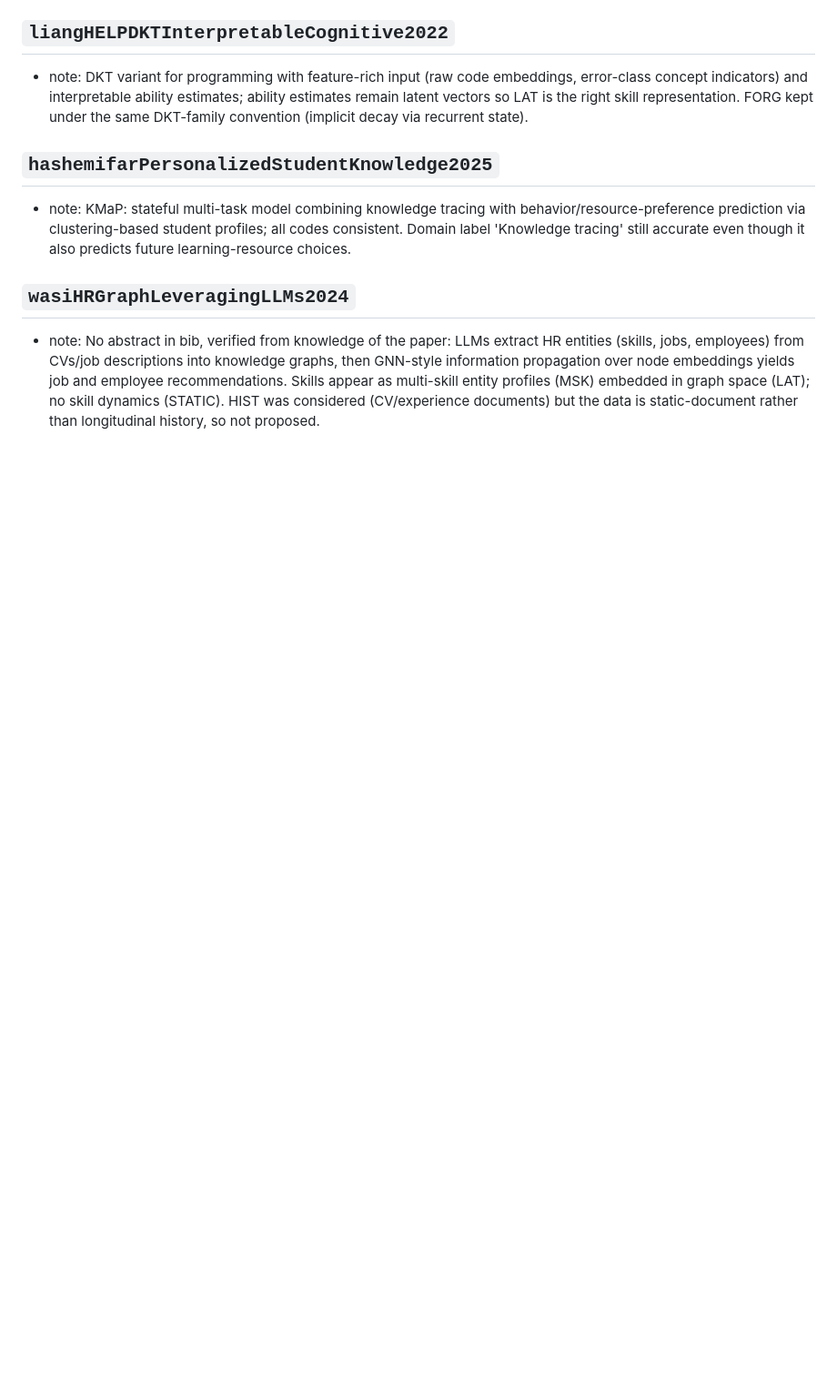
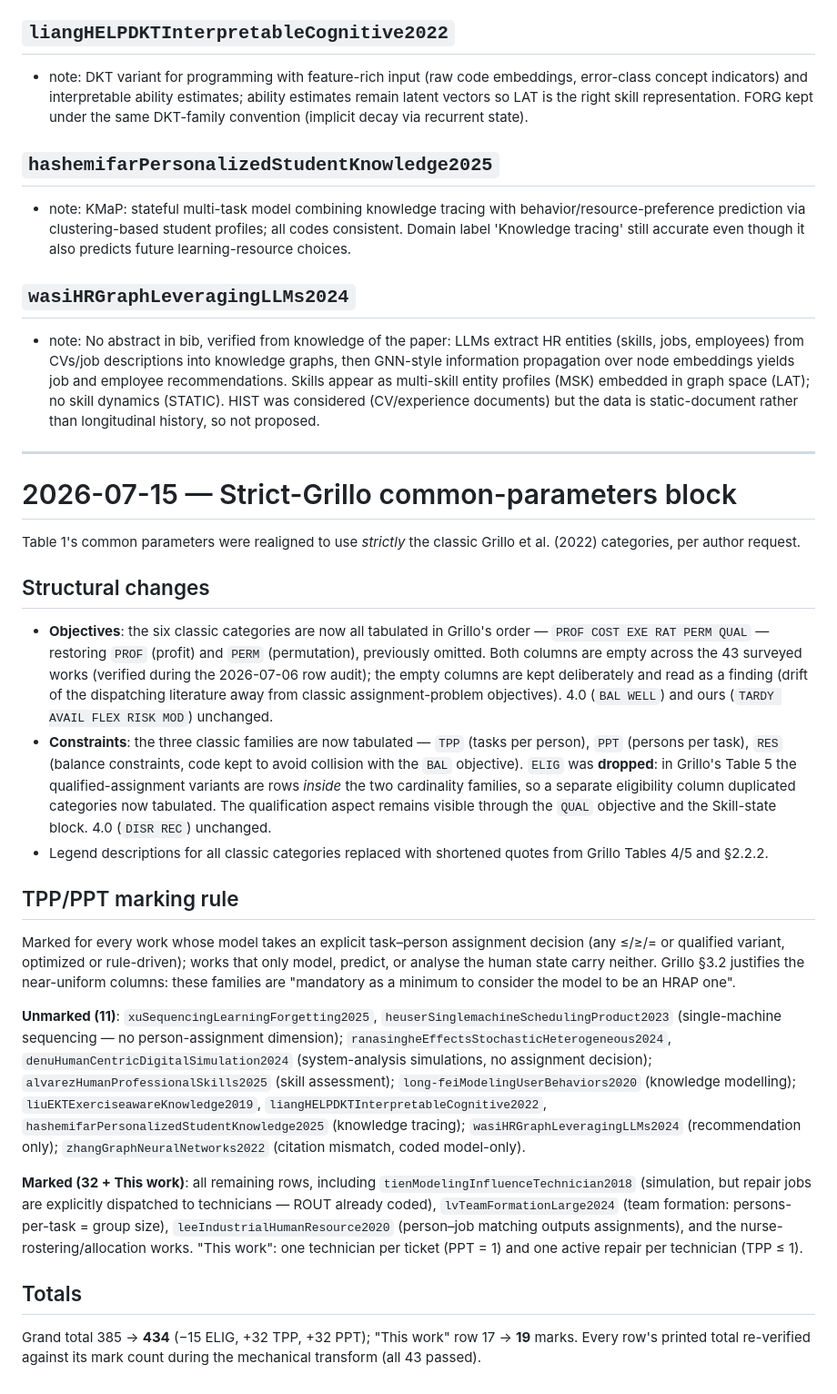
Before and after one commit to AdrienBolling/knowledge-aware-technician-assignment, a Markdown page: analysis/taxonomy_row_verification.md, the part around the change. Shown at 91% size. GitHub-like rendering; blank space fills up the shorter version.

Commit message:
Paper: strict-Grillo Table 1 common block + audit trail
Co-Authored-By: Claude Fable 5 <noreply@anthropic.com>

```diff
--- a/analysis/taxonomy_row_verification.md
+++ b/analysis/taxonomy_row_verification.md
@@ -199,3 +199,63 @@ Each surveyed paper was checked against its title/abstract (web search where mis
 
 ## `wasiHRGraphLeveragingLLMs2024`
 - note: No abstract in bib, verified from knowledge of the paper: LLMs extract HR entities (skills, jobs, employees) from CVs/job descriptions into knowledge graphs, then GNN-style information propagation over node embeddings yields job and employee recommendations. Skills appear as multi-skill entity profiles (MSK) embedded in graph space (LAT); no skill dynamics (STATIC). HIST was considered (CV/experience documents) but the data is static-document rather than longitudinal history, so not proposed.
+
+---
+
+# 2026-07-15 — Strict-Grillo common-parameters block
+
+Table 1's common parameters were realigned to use *strictly* the classic
+Grillo et al. (2022) categories, per author request.
+
+## Structural changes
+
+- **Objectives**: the six classic categories are now all tabulated in Grillo's
+  order — `PROF COST EXE RAT PERM QUAL` — restoring `PROF` (profit) and
+  `PERM` (permutation), previously omitted. Both columns are empty across the
+  43 surveyed works (verified during the 2026-07-06 row audit); the empty
+  columns are kept deliberately and read as a finding (drift of the dispatching
+  literature away from classic assignment-problem objectives). 4.0 (`BAL WELL`)
+  and ours (`TARDY AVAIL FLEX RISK MOD`) unchanged.
+- **Constraints**: the three classic families are now tabulated — `TPP`
+  (tasks per person), `PPT` (persons per task), `RES` (balance constraints,
+  code kept to avoid collision with the `BAL` objective). `ELIG` was
+  **dropped**: in Grillo's Table 5 the qualified-assignment variants are rows
+  *inside* the two cardinality families, so a separate eligibility column
+  duplicated categories now tabulated. The qualification aspect remains visible
+  through the `QUAL` objective and the Skill-state block. 4.0 (`DISR REC`)
+  unchanged.
+- Legend descriptions for all classic categories replaced with shortened
+  quotes from Grillo Tables 4/5 and §2.2.2.
+
+## TPP/PPT marking rule
+
+Marked for every work whose model takes an explicit task–person assignment
+decision (any ≤/≥/= or qualified variant, optimized or rule-driven); works
+that only model, predict, or analyse the human state carry neither. Grillo
+§3.2 justifies the near-uniform columns: these families are "mandatory as a
+minimum to consider the model to be an HRAP one".
+
+**Unmarked (11)**: `xuSequencingLearningForgetting2025`,
+`heuserSinglemachineSchedulingProduct2023` (single-machine sequencing — no
+person-assignment dimension); `ranasingheEffectsStochasticHeterogeneous2024`,
+`denuHumanCentricDigitalSimulation2024` (system-analysis simulations, no
+assignment decision); `alvarezHumanProfessionalSkills2025` (skill assessment);
+`long-feiModelingUserBehaviors2020` (knowledge modelling);
+`liuEKTExerciseawareKnowledge2019`, `liangHELPDKTInterpretableCognitive2022`,
+`hashemifarPersonalizedStudentKnowledge2025` (knowledge tracing);
+`wasiHRGraphLeveragingLLMs2024` (recommendation only);
+`zhangGraphNeuralNetworks2022` (citation mismatch, coded model-only).
+
+**Marked (32 + This work)**: all remaining rows, including
+`tienModelingInfluenceTechnician2018` (simulation, but repair jobs are
+explicitly dispatched to technicians — ROUT already coded),
+`lvTeamFormationLarge2024` (team formation: persons-per-task = group size),
+`leeIndustrialHumanResource2020` (person–job matching outputs assignments),
+and the nurse-rostering/allocation works. "This work": one technician per
+ticket (PPT = 1) and one active repair per technician (TPP ≤ 1).
+
+## Totals
+
+Grand total 385 → **434** (−15 ELIG, +32 TPP, +32 PPT); "This work" row
+17 → **19** marks. Every row's printed total re-verified against its mark
+count during the mechanical transform (all 43 passed).
```
Also changed, not shown: CLAUDE.md (+2 -2 lines).
